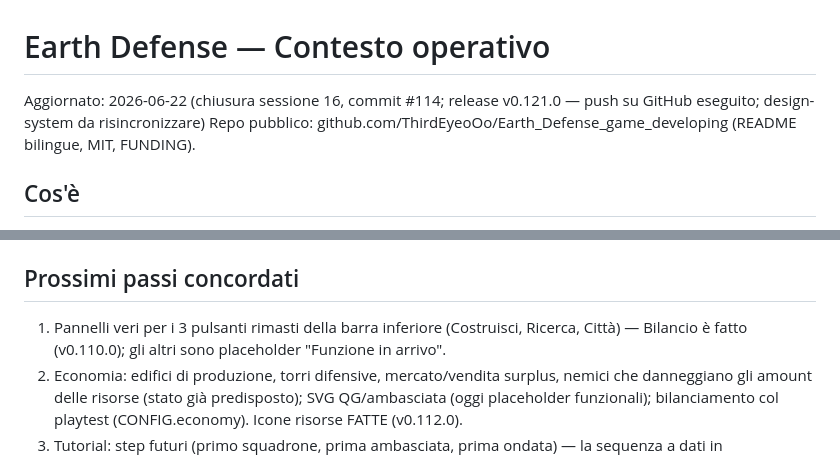
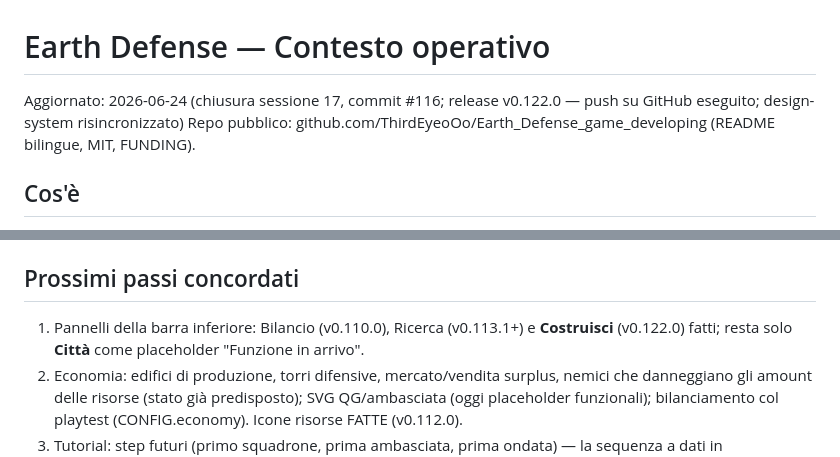
Before and after one commit to ThirdEyeoOo/Earth_Defense_game_developing, a Markdown page: .claude/contesto-progetto.md, 2 parts joined by grey strips. Rendered like a GitHub page.

```diff
--- a/.claude/contesto-progetto.md
+++ b/.claude/contesto-progetto.md
@@ -1,6 +1,6 @@
 # Earth Defense — Contesto operativo
 
-Aggiornato: 2026-06-22 (chiusura sessione 16, commit #114; release v0.121.0 — push su GitHub eseguito; design-system da risincronizzare)
+Aggiornato: 2026-06-24 (chiusura sessione 17, commit #116; release v0.122.0 — push su GitHub eseguito; design-system risincronizzato)
 Repo pubblico: github.com/ThirdEyeoOo/Earth_Defense_game_developing (README bilingue, MIT, FUNDING).
 
 ## Cos'è
@@ -449,8 +474,8 @@ Modulo trasversale **i18n** (`src/i18n/`, importabile da ui e render, MAI da sim
 - Esplorazione: `graphify query "<domanda>"`, `path`, `explain`, `affected`.
 
 ## Prossimi passi concordati
-1. Pannelli veri per i 3 pulsanti rimasti della barra inferiore (Costruisci, Ricerca, Città)
-   — Bilancio è fatto (v0.110.0); gli altri sono placeholder "Funzione in arrivo".
+1. Pannelli della barra inferiore: Bilancio (v0.110.0), Ricerca (v0.113.1+) e **Costruisci** (v0.122.0)
+   fatti; resta solo **Città** come placeholder "Funzione in arrivo".
 2. Economia: edifici di produzione, torri difensive, mercato/vendita surplus, nemici che
    danneggiano gli amount delle risorse (stato già predisposto); SVG QG/ambasciata (oggi
    placeholder funzionali); bilanciamento col playtest (CONFIG.economy). Icone risorse FATTE
```
Also changed, not shown: other parts of .claude/contesto-progetto.md (+43 -18 lines), docs/sessioni/INDICE.md (+1 -0 lines), docs/sessioni/sessione-17.md (added, +94 -0 lines).
